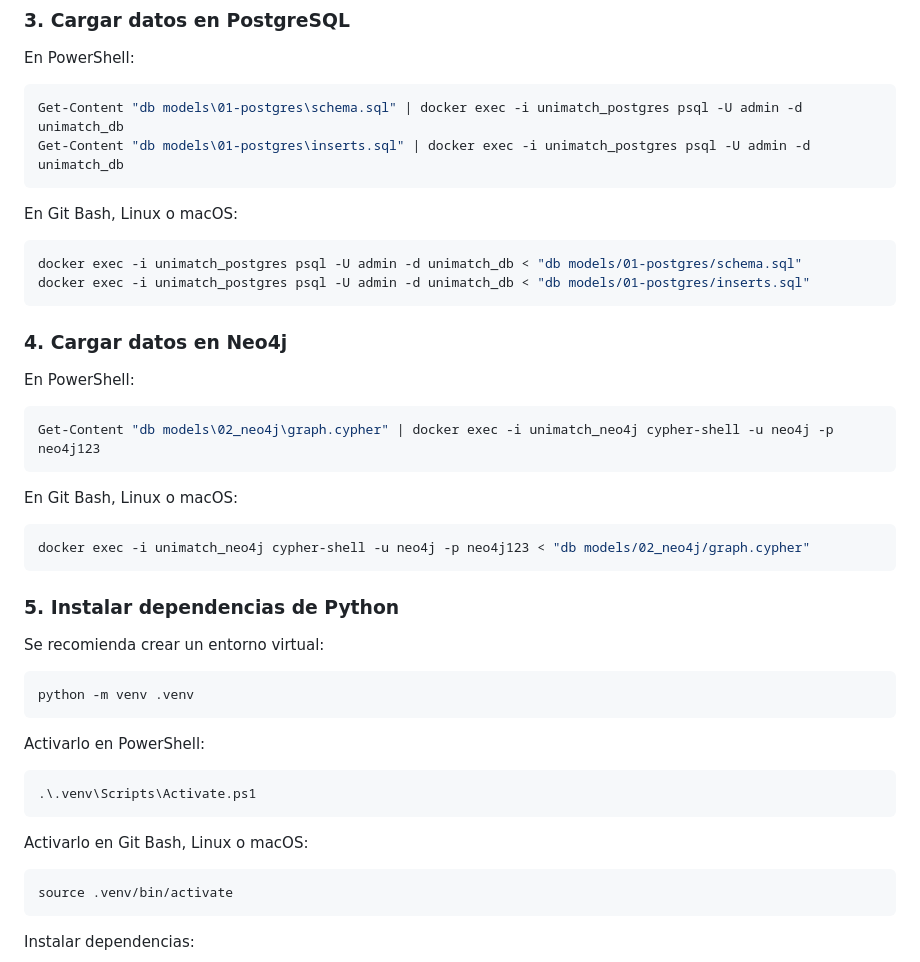
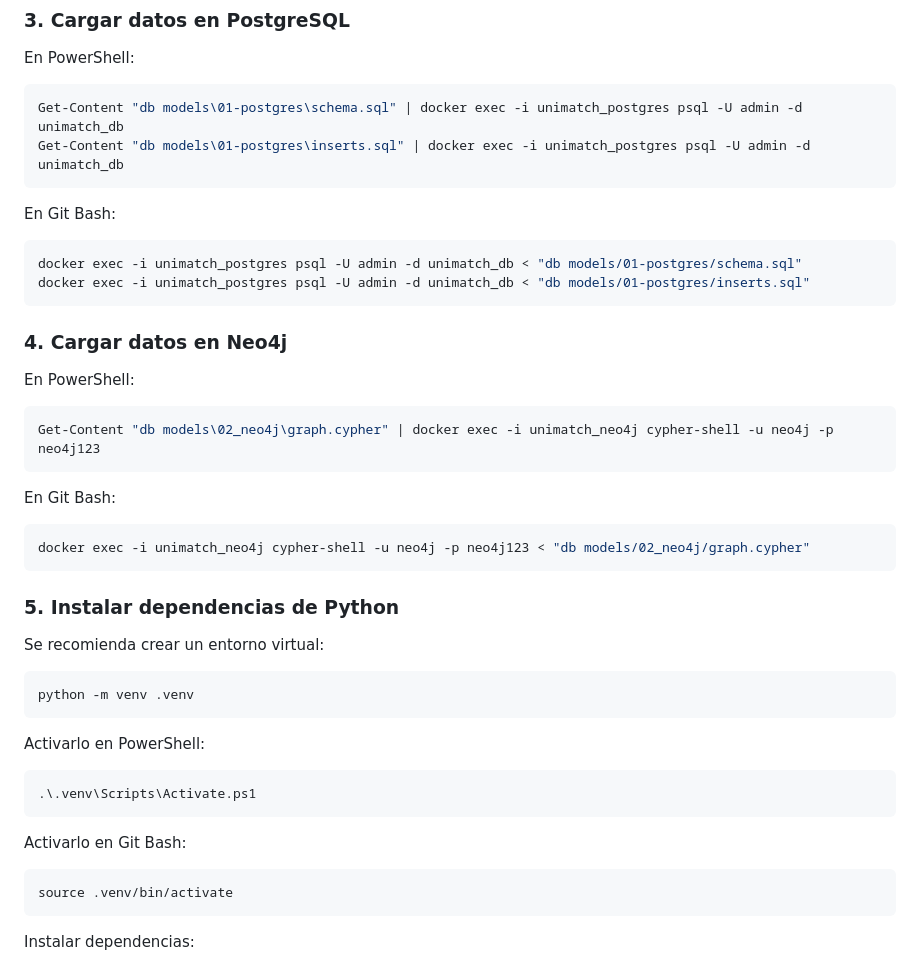
Before and after one commit to Melibarrera13/uniMatch, a Markdown page: README.md, the part around the change. GitHub-like rendering.

````diff
--- a/README.md
+++ b/README.md
@@ -89,7 +89,7 @@ Get-Content "db models\01-postgres\schema.sql" | docker exec -i unimatch_postgre
 Get-Content "db models\01-postgres\inserts.sql" | docker exec -i unimatch_postgres psql -U admin -d unimatch_db
 ```
 
-En Git Bash, Linux o macOS:
+En Git Bash:
 
 ```bash
 docker exec -i unimatch_postgres psql -U admin -d unimatch_db < "db models/01-postgres/schema.sql"
@@ -104,7 +104,7 @@ En PowerShell:
 Get-Content "db models\02_neo4j\graph.cypher" | docker exec -i unimatch_neo4j cypher-shell -u neo4j -p neo4j123
 ```
 
-En Git Bash, Linux o macOS:
+En Git Bash:
 
 ```bash
 docker exec -i unimatch_neo4j cypher-shell -u neo4j -p neo4j123 < "db models/02_neo4j/graph.cypher"
@@ -124,7 +124,7 @@ Activarlo en PowerShell:
 .\.venv\Scripts\Activate.ps1
 ```
 
-Activarlo en Git Bash, Linux o macOS:
+Activarlo en Git Bash:
 
 ```bash
 source .venv/bin/activate
````
